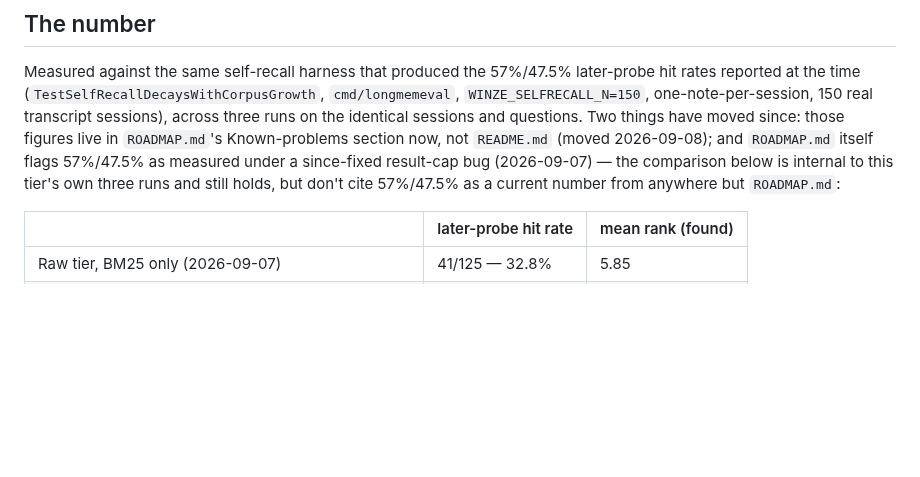
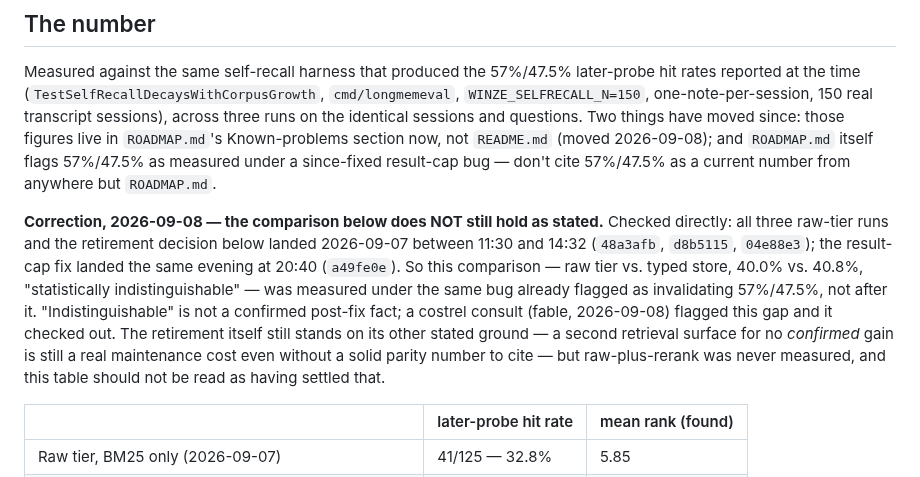
Before and after one commit to justinstimatze/winze, a Markdown page: docs/raw-evidence-retrieval.md, the part around the change. GitHub-like rendering; blank space fills up the shorter version.

Commit message:
docs: flag the raw-tier retirement's parity number as pre-cap-fix too
A third costrel consult (fable) flagged that the raw-tier-vs-typed-store
comparison (40.0% vs 40.8%, cited as "statistically indistinguishable"
and the basis for retiring the raw-evidence tier) couldn't be reconciled
with this session's 14% pre-rerank baseline. Checked directly: all three
raw-tier runs and the retirement (48a3afb, d8b5115, 04e88e3, 2026-09-07
11:30-14:32) landed hours before that same day's 20:40 result-cap fix
(a49fe0e) -- the identical bug already flagged as invalidating the
57%/47.5% figures elsewhere in these docs.

The retirement itself still stands on the second-surface maintenance
cost alone, but the parity claim that was cited alongside it was never
confirmed post-fix, and raw-plus-rerank was never measured. Corrected
in both ROADMAP.md and docs/raw-evidence-retrieval.md rather than
rewriting either's history.

Co-Authored-By: Claude Sonnet 5 <noreply@anthropic.com>
Claude-Session: https://claude.ai/code/session_014CVYzDeTX3EPJYJ7ZJHPxZ

```diff
--- a/docs/raw-evidence-retrieval.md
+++ b/docs/raw-evidence-retrieval.md
@@ -129,9 +129,22 @@ sessions), across three runs on the identical sessions and questions.
 Two things have moved since: those figures live in `ROADMAP.md`'s
 Known-problems section now, not `README.md` (moved 2026-09-08); and
 `ROADMAP.md` itself flags 57%/47.5% as measured under a since-fixed
-result-cap bug (2026-09-07) — the comparison below is internal to this
-tier's own three runs and still holds, but don't cite 57%/47.5% as a
-current number from anywhere but `ROADMAP.md`:
+result-cap bug — don't cite 57%/47.5% as a current number from anywhere
+but `ROADMAP.md`.
+
+**Correction, 2026-09-08 — the comparison below does NOT still hold as
+stated.** Checked directly: all three raw-tier runs and the retirement
+decision below landed 2026-09-07 between 11:30 and 14:32 (`48a3afb`,
+`d8b5115`, `04e88e3`); the result-cap fix landed the same evening at
+20:40 (`a49fe0e`). So this comparison — raw tier vs. typed store,
+40.0% vs. 40.8%, "statistically indistinguishable" — was measured under
+the same bug already flagged as invalidating 57%/47.5%, not after it.
+"Indistinguishable" is not a confirmed post-fix fact; a costrel consult
+(fable, 2026-09-08) flagged this gap and it checked out. The retirement
+itself still stands on its other stated ground — a second retrieval
+surface for no *confirmed* gain is still a real maintenance cost even
+without a solid parity number to cite — but raw-plus-rerank was never
+measured, and this table should not be read as having settled that.
 
 | | later-probe hit rate | mean rank (found) |
 |---|---|---|
```
Also changed, not shown: ROADMAP.md (+1 -1 lines).
